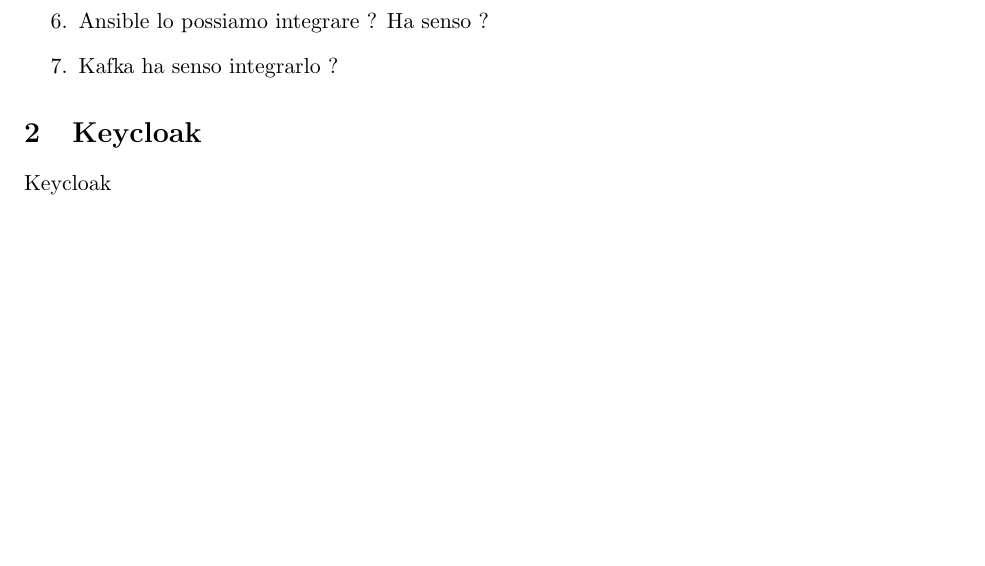
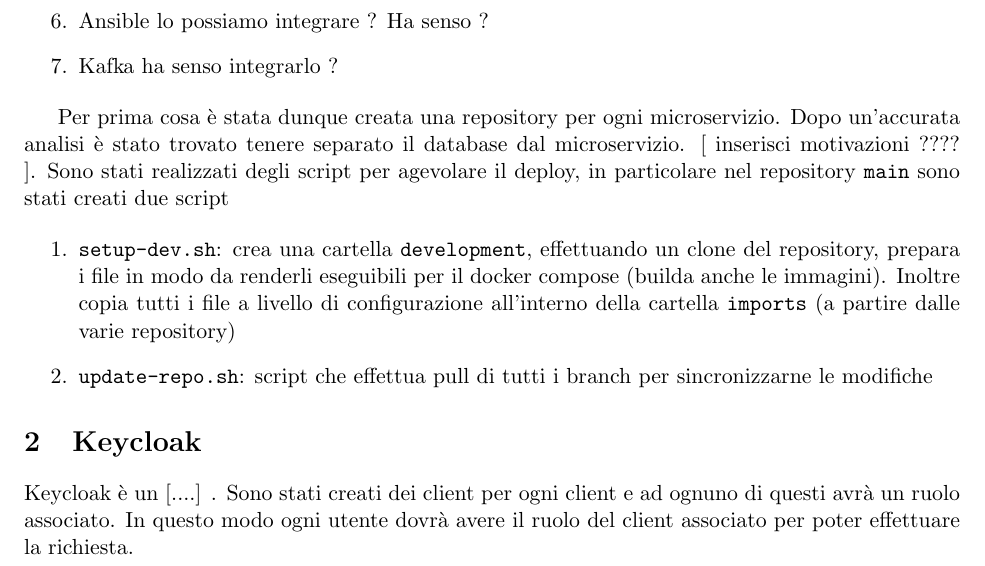
Before and after one commit to sistemi-cloud-2022/main, a LaTeX document (relazione-latex/report.tex): part of page 2 of 2, cut so that both start at the same text, the shorter picture padded with empty space. Compiled offline with pdfLaTeX.

Commit message:
Update script and report

```diff
--- a/relazione-latex/report.tex
+++ b/relazione-latex/report.tex
@@ -81,10 +81,21 @@
 
 \end{enumerate}
 
+Per prima cosa è stata dunque creata una repository per ogni microservizio. Dopo un'accurata analisi è stato trovato tenere separato
+il database dal microservizio. [ inserisci motivazioni ???? ]. Sono stati realizzati degli script per agevolare il deploy, in particolare nel repository \texttt{main} sono stati
+creati due script
+
+\begin{enumerate}
+    \item \texttt{setup-dev.sh}: crea una cartella \texttt{development}, effettuando un clone del repository, prepara i file in modo da renderli eseguibili per il docker compose (builda anche le immagini). Inoltre copia
+        tutti i file a livello di configurazione all'interno della cartella \texttt{imports} (a partire dalle varie repository)
+    \item \texttt{update-repo.sh}: script che effettua pull di tutti i branch per sincronizzarne le modifiche
+\end{enumerate}
+
 
 \section{Keycloak}
 
-Keycloak
+Keycloak è un [....] . Sono stati creati dei client per ogni client e ad ognuno di questi avrà un ruolo associato.
+In questo modo ogni utente dovrà avere il ruolo del client associato per poter effettuare la richiesta.
 
 
 \pagebreak
```
Also changed, not shown: relazione-latex/report.pdf, 2 other files.
